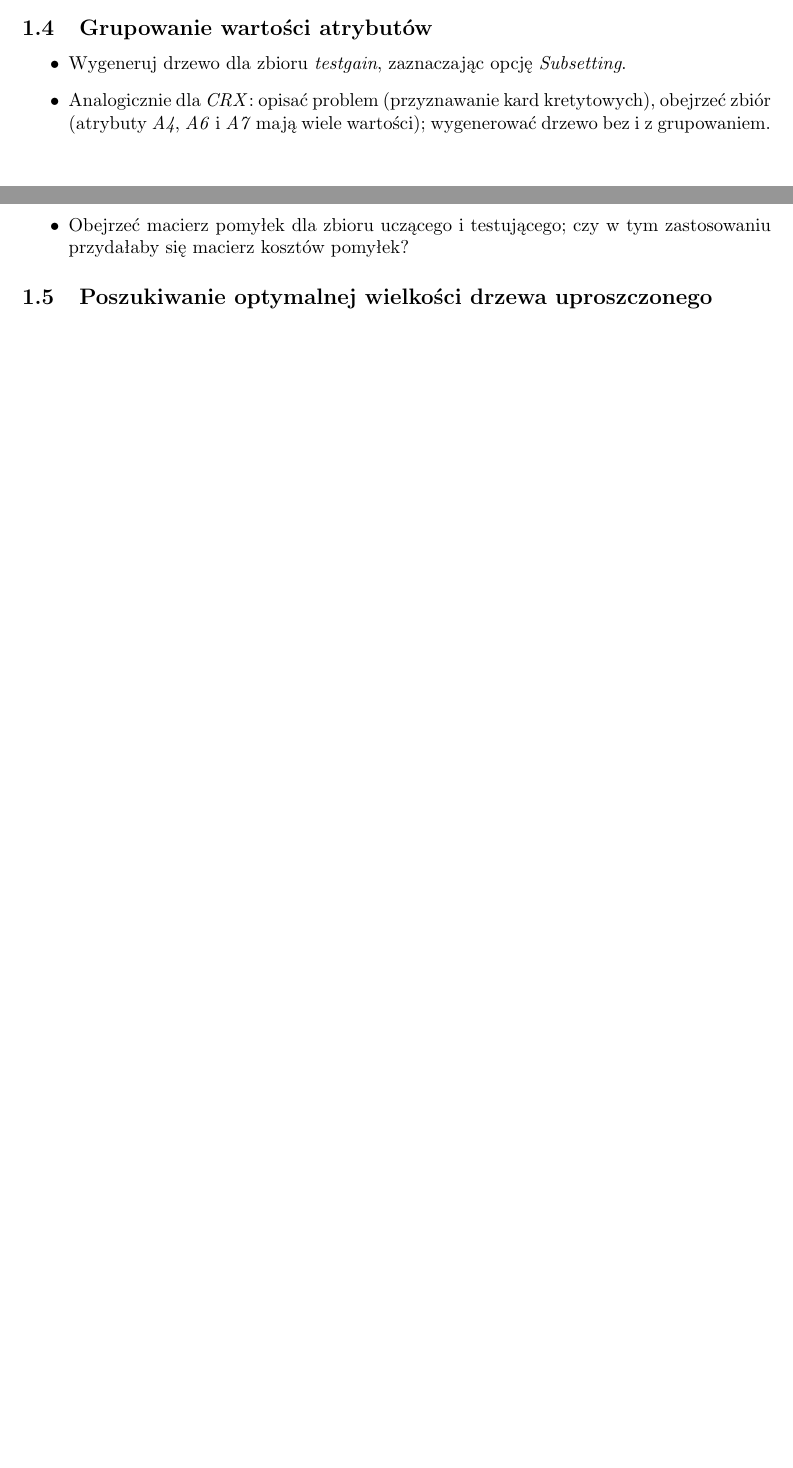
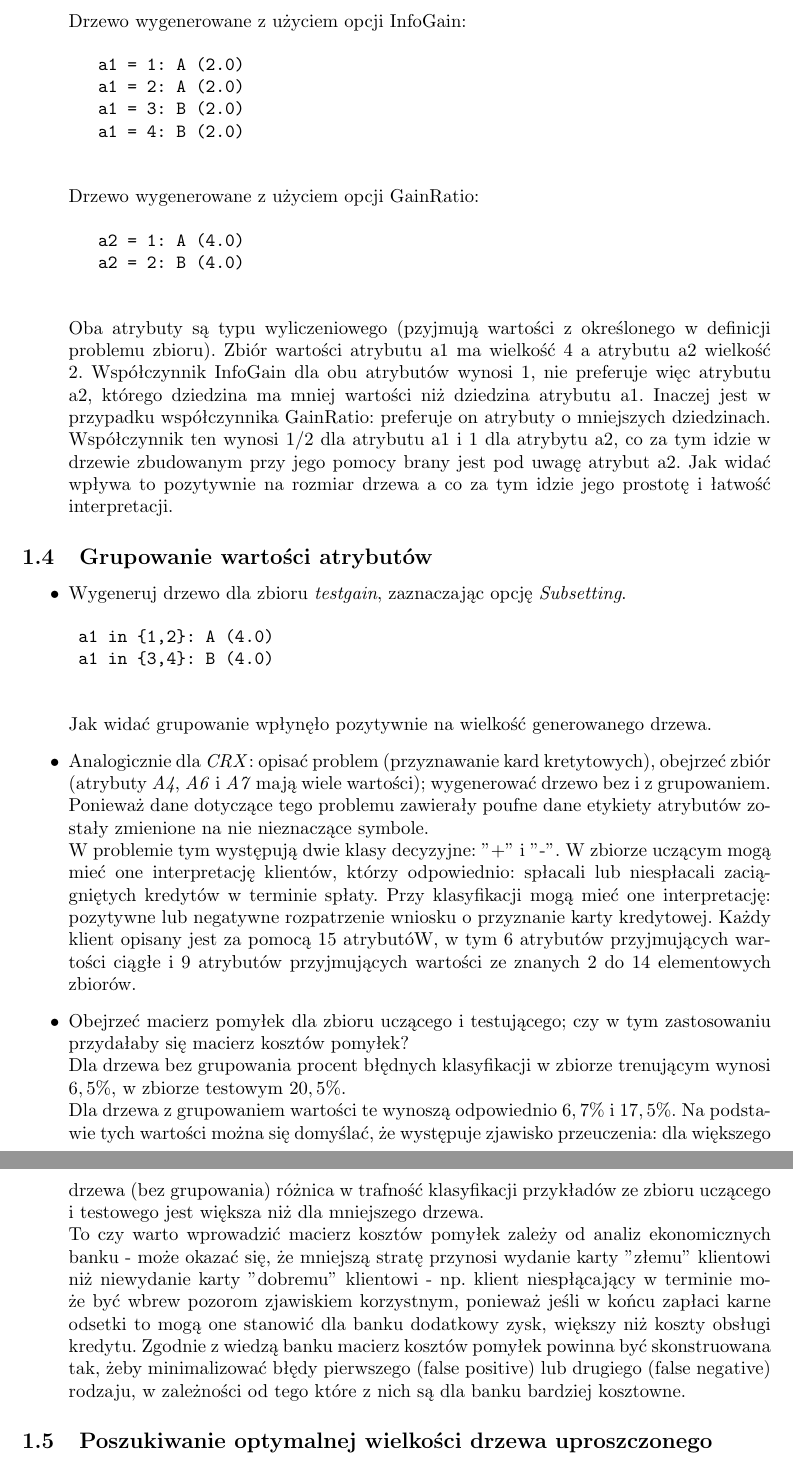
Before and after one commit to powerllamas/UMiSN, a LaTeX document (sprawozdanie1/sprawozd.tex, which reads sprawozdanie1/part1-trees.tex): two parts of pages 3 and 4 of 9 before the commit and two parts of pages 4 and 5 of 10 after it, joined at a grey line, cut at the place of the change, the shorter picture padded with empty space. Compiled offline with pdfLaTeX.

Commit message:
Następne podpunkty

```diff
--- a/sprawozdanie1/part1-trees.tex
+++ b/sprawozdanie1/part1-trees.tex
@@ -70,14 +73,51 @@ outlook = rain:
 \begin{itemize}
 \item Obejrzyj zbiór \emph{testgain} (\emph{dat} i~\emph{nam}).
 \item Wygeneruj dla niego dwukrotnie drzewo z~użyciem opcji \emph{gain ratio} i~\emph{info gain}; skomentuj wyniki.
+	\\
+
+	Drzewo wygenerowane z użyciem opcji InfoGain:
+		\begin{verbatim}
+			a1 = 1: A (2.0)
+			a1 = 2: A (2.0)
+			a1 = 3: B (2.0)
+			a1 = 4: B (2.0)
+		\end{verbatim}
+
+
+	Drzewo wygenerowane z użyciem opcji GainRatio:
+		\begin{verbatim}
+			a2 = 1: A (4.0)
+			a2 = 2: B (4.0)
+		\end{verbatim}
+
+	Oba atrybuty są typu wyliczeniowego (pzyjmują wartości z określonego w definicji problemu zbioru). Zbiór wartości atrybutu a1 ma wielkość 4 a atrybutu a2 wielkość 2. Współczynnik InfoGain dla obu atrybutów wynosi 1, nie preferuje więc atrybutu a2, którego dziedzina ma mniej  wartości niż dziedzina atrybutu a1. Inaczej jest w przypadku współczynnika GainRatio:  preferuje on atrybuty o mniejszych dziedzinach. Współczynnik ten wynosi $ 1/2  $ dla atrybutu a1 i $ 1 $ dla atrybytu a2, co za tym idzie w drzewie zbudowanym przy jego pomocy brany jest pod uwagę atrybut a2. Jak widać wpływa to pozytywnie na rozmiar drzewa a co za tym idzie jego prostotę i łatwość interpretacji.
+
+
 \end{itemize}
 
 \subsection{Grupowanie wartości atrybutów}
 
 \begin{itemize}
 \item Wygeneruj drzewo dla zbioru \emph{testgain}, zaznaczając opcję \emph{Subsetting}.
+	\begin{verbatim}
+	a1 in {1,2}: A (4.0)
+	a1 in {3,4}: B (4.0)
+	\end{verbatim}
+Jak widać grupowanie wpłynęło pozytywnie na wielkość generowanego drzewa.
+
 \item Analogicznie dla \emph{CRX}: opisać problem (przyznawanie kard kretytowych), obejrzeć zbiór (atrybuty \emph{A4}, \emph{A6} i~\emph{A7} mają wiele wartości); wygenerować drzewo bez i~z~grupowaniem.
+\\Ponieważ dane dotyczące tego problemu zawierały poufne dane etykiety atrybutów zostały zmienione na nie nieznaczące symbole.
+\\W problemie tym występują dwie klasy decyzyjne: "+" i "-". W zbiorze uczącym mogą mieć one interpretację klientów, którzy odpowiednio: spłacali lub niespłacali zaciągniętych kredytów w terminie spłaty. Przy klasyfikacji mogą mieć one interpretację: pozytywne lub negatywne rozpatrzenie wniosku o przyznanie karty kredytowej.
+Każdy klient opisany jest za pomocą 15 atrybutóW, w tym 6 atrybutów przyjmujących wartości ciągłe i 9 atrybutów przyjmujących wartości ze znanych 2 do 14 elementowych zbiorów.
+
+
+
 \item Obejrzeć macierz pomyłek dla zbioru uczącego i~testującego; czy w~tym zastosowaniu przydałaby się macierz kosztów pomyłek?
+\\Dla drzewa bez grupowania procent błędnych klasyfikacji w zbiorze trenującym wynosi $ 6,5\% $, w zbiorze testowym $20,5\%$.
+\\Dla drzewa z grupowaniem wartości te wynoszą odpowiednio $6,7\%$ i $17,5\%$. Na podstawie tych wartości można się domyślać, że występuje zjawisko przeuczenia: dla większego drzewa
+(bez grupowania) różnica w trafność klasyfikacji przykładów ze zbioru uczącego i testowego jest większa niż dla mniejszego drzewa.
+\\To czy warto wprowadzić macierz kosztów pomyłek zależy od analiz ekonomicznych banku - może okazać się, że mniejszą stratę przynosi wydanie karty "złemu" klientowi niż niewydanie karty "dobremu" klientowi - np. klient niespłącający w terminie może być wbrew pozorom zjawiskiem korzystnym, ponieważ jeśli w końcu zapłaci karne odsetki to mogą one stanowić dla banku dodatkowy zysk, większy niż koszty obsługi kredytu. Zgodnie z wiedzą banku macierz kosztów pomyłek powinna być skonstruowana tak, żeby minimalizować błędy pierwszego (false positive) lub drugiego (false negative) rodzaju, w zależności od tego które z nich są dla banku bardziej kosztowne.
+
 \end{itemize}
 
 \subsection{Poszukiwanie optymalnej wielkości drzewa uproszczonego}
```
Also changed, not shown: sprawozdanie1/part1-trees.tex (13 more changed lines).
